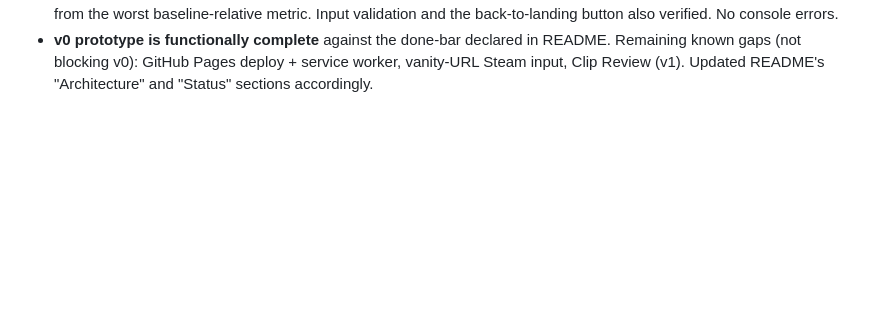
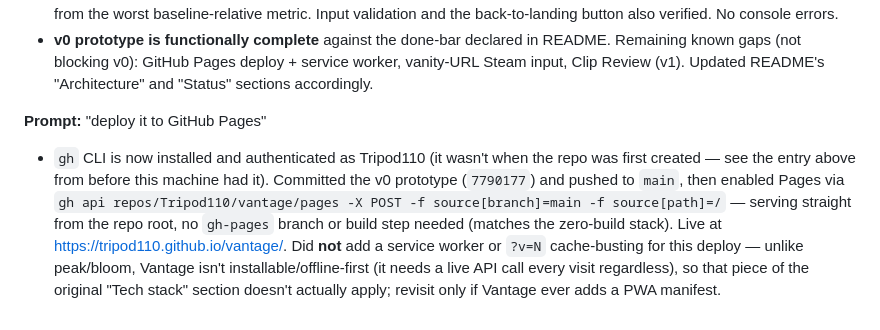
Before and after one commit to Tripod110/vantage, a Markdown page: PROMPTS.md, the part around the change. Rendered like a GitHub page; blank space fills up the shorter version.

```diff
--- a/PROMPTS.md
+++ b/PROMPTS.md
@@ -215,3 +215,18 @@ we declared is complete for now"
   in README. Remaining known gaps (not blocking v0): GitHub Pages deploy +
   service worker, vanity-URL Steam input, Clip Review (v1). Updated
   README's "Architecture" and "Status" sections accordingly.
+
+**Prompt:** "deploy it to GitHub Pages"
+
+- `gh` CLI is now installed and authenticated as Tripod110 (it wasn't when
+  the repo was first created — see the entry above from before this
+  machine had it). Committed the v0 prototype (`7790177`) and pushed to
+  `main`, then enabled Pages via
+  `gh api repos/Tripod110/vantage/pages -X POST -f source[branch]=main -f source[path]=/`
+  — serving straight from the repo root, no `gh-pages` branch or build
+  step needed (matches the zero-build stack). Live at
+  https://tripod110.github.io/vantage/. Did **not** add a service worker
+  or `?v=N` cache-busting for this deploy — unlike peak/bloom, Vantage
+  isn't installable/offline-first (it needs a live API call every visit
+  regardless), so that piece of the original "Tech stack" section doesn't
+  actually apply; revisit only if Vantage ever adds a PWA manifest.
```
Also changed, not shown: README.md (+11 -7 lines).
